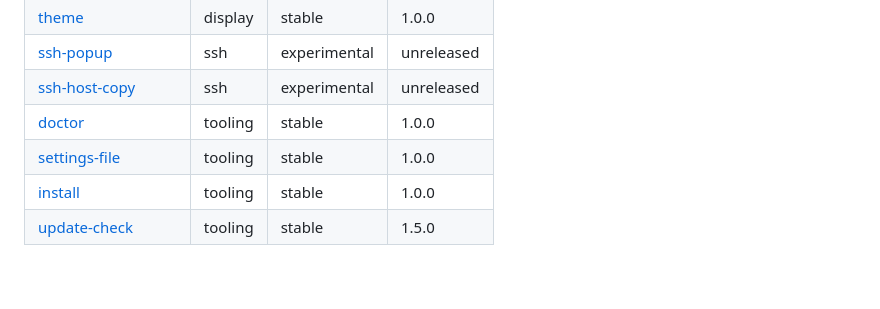
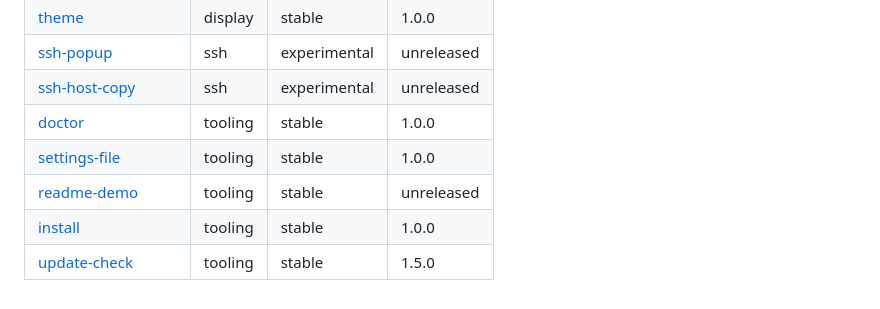
Before and after one commit to caophuoclong/goh, a Markdown page: docs/features/README.md, the part around the change. GitHub-like rendering.

```diff
--- a/docs/features/README.md
+++ b/docs/features/README.md
@@ -64,5 +64,6 @@ Write for a user: what happens, what to type, what it needs. Implementation note
 | [ssh-host-copy](ssh-host-copy.md) | ssh | experimental | unreleased |
 | [doctor](doctor.md) | tooling | stable | 1.0.0 |
 | [settings-file](settings-file.md) | tooling | stable | 1.0.0 |
+| [readme-demo](readme-demo.md) | tooling | stable | unreleased |
 | [install](install.md) | tooling | stable | 1.0.0 |
 | [update-check](update-check.md) | tooling | stable | 1.5.0 |
```
Also changed, not shown: README.md (+12 -4 lines), docs/features/readme-demo.md (added, +38 -0 lines), docs/media/README.md (added, +71 -0 lines), docs/media/demo.gif, docs/media/features.gif, 3 other files.
